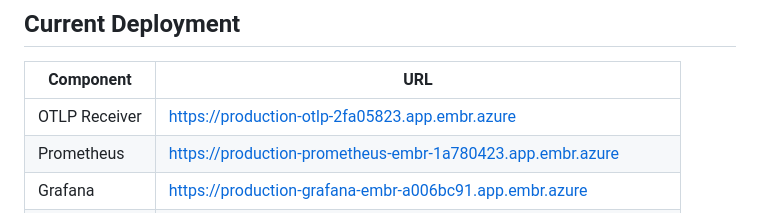
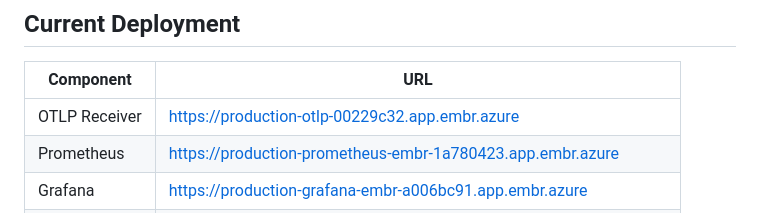
Before and after one commit to nirmash/OTLP, a Markdown page: README.md, the part around the change. Rendered like a GitHub page.

Commit message:
Update OTLP receiver URL in README
Co-authored-by: Copilot <223556219+Copilot@users.noreply.github.com>

```diff
--- a/README.md
+++ b/README.md
@@ -113,7 +113,7 @@ Open the Grafana UI and explore the Prometheus datasource — all metrics are pr
 
 | Component | URL |
 |-----------|-----|
-| OTLP Receiver | https://production-otlp-2fa05823.app.embr.azure |
+| OTLP Receiver | https://production-otlp-00229c32.app.embr.azure |
 | Prometheus | https://production-prometheus-embr-1a780423.app.embr.azure |
 | Grafana | https://production-grafana-embr-a006bc91.app.embr.azure |
 | Notes App | https://production-simple-python-notes-app-55dceb21.app.embr.azure |
```
